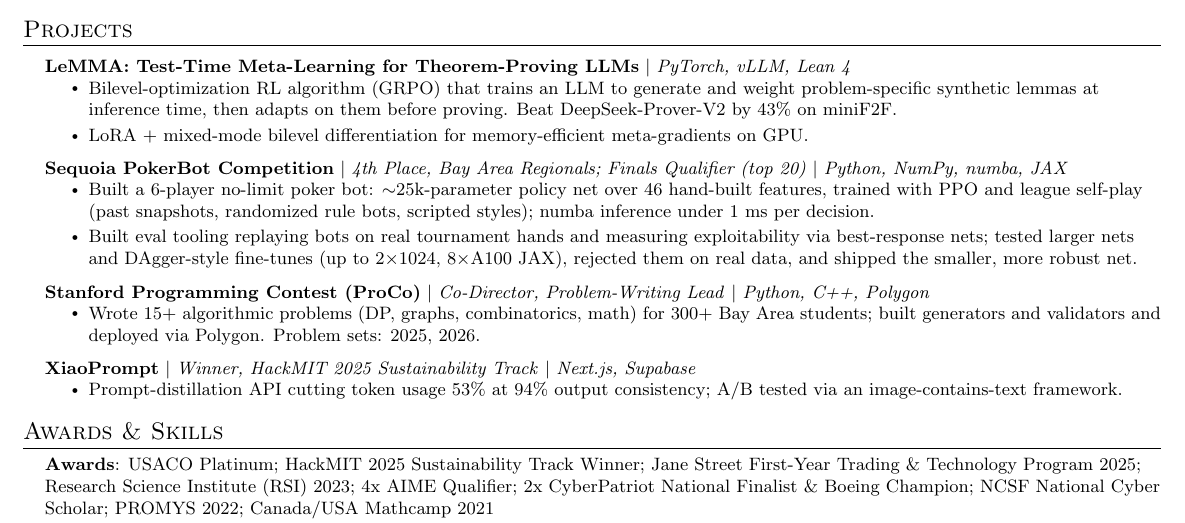
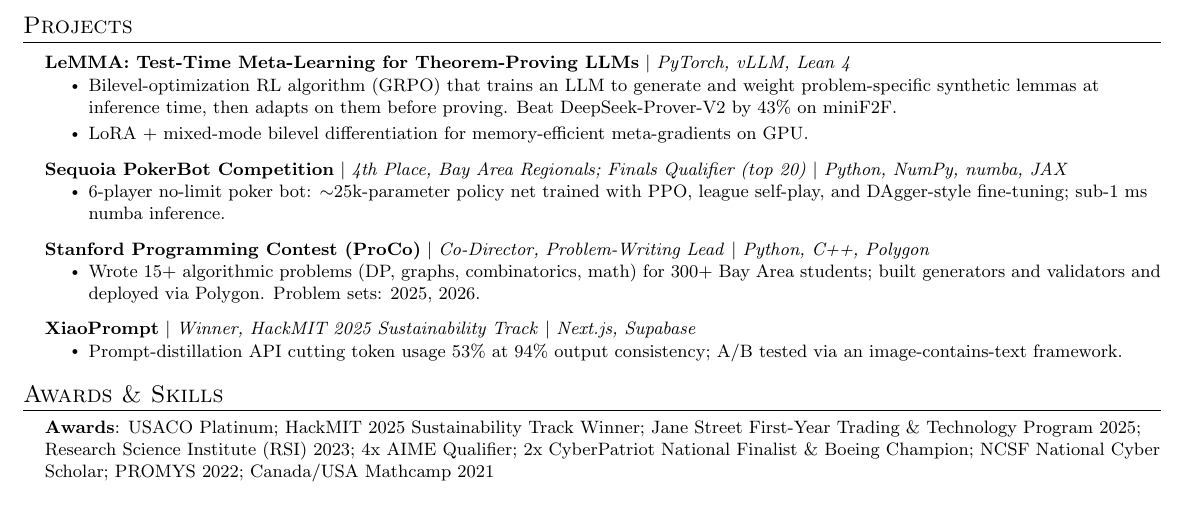
Before and after one commit to birdhumming/sandrayang.com, a LaTeX CV (resume/resume.tex): part of the page, cut so that both start at the same text. Compiled offline with pdfLaTeX.

Commit message:
Resume: one-line PokerBot bullet

```diff
--- a/resume/resume.tex
+++ b/resume/resume.tex
@@ -138,8 +138,7 @@
       \resumeProjectHeading
           {\textbf{Sequoia PokerBot Competition} $|$ \emph{4th Place, Bay Area Regionals; Finals Qualifier (top 20)} $|$ \emph{Python, NumPy, numba, JAX}}{}
           \resumeItemListStart
-            \resumeItem{Built a 6-player no-limit poker bot: $\sim$25k-parameter policy net over 46 hand-built features, trained with PPO and league self-play (past snapshots, randomized rule bots, scripted styles); numba inference under 1 ms per decision.}
-            \resumeItem{Built eval tooling replaying bots on real tournament hands and measuring exploitability via best-response nets; tested larger nets and DAgger-style fine-tunes (up to 2$\times$1024, 8$\times$A100 JAX), rejected them on real data, and shipped the smaller, more robust net.}
+            \resumeItem{6-player no-limit poker bot: $\sim$25k-parameter policy net trained with PPO, league self-play, and DAgger-style fine-tuning; sub-1 ms numba inference.}
           \resumeItemListEnd
       \resumeProjectHeading
           {\textbf{Stanford Programming Contest (ProCo)} $|$ \emph{Co-Director, Problem-Writing Lead} $|$ \emph{Python, C++, Polygon}}{}
```
Also changed, not shown: docs/resume.pdf, resume/page-1.png, resume/resume.pdf.
